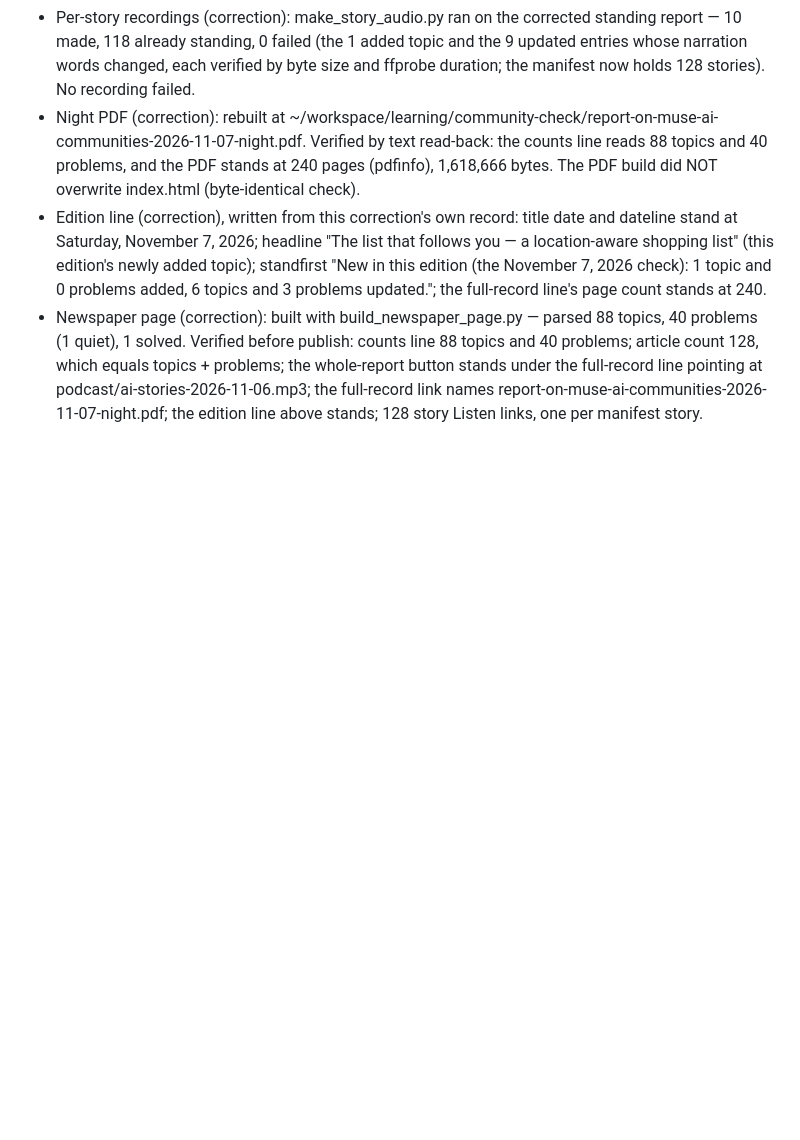
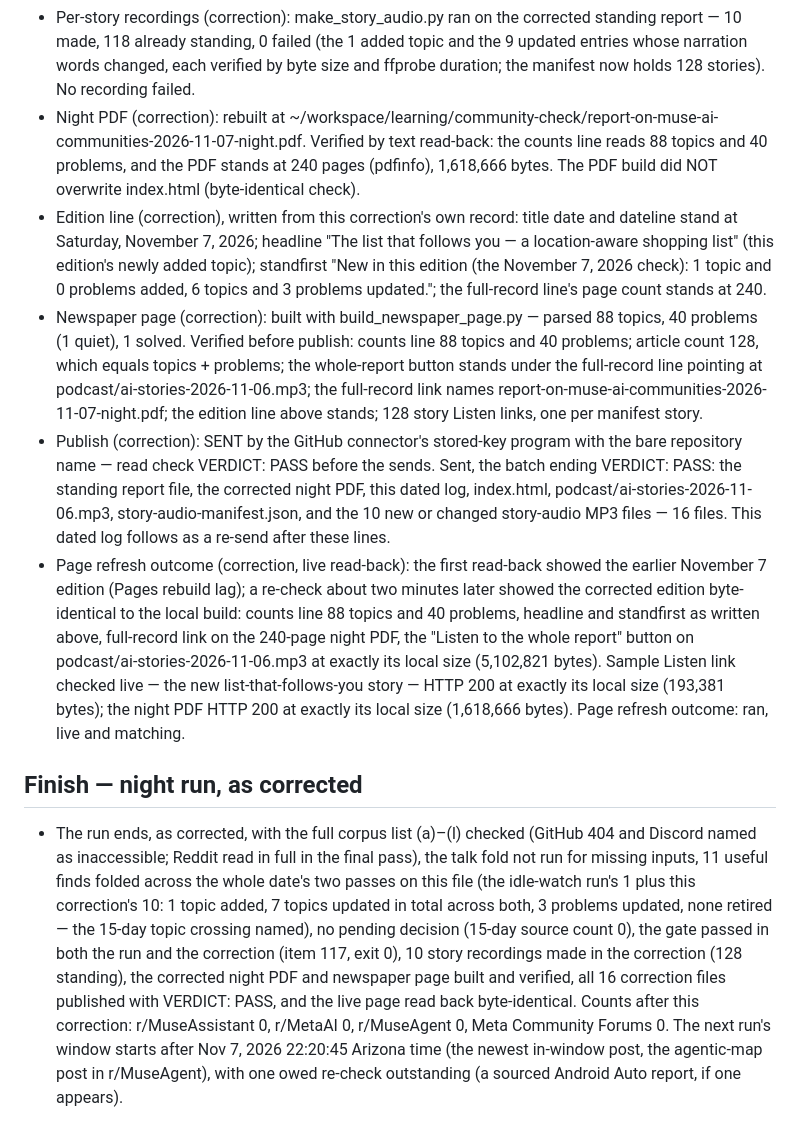
Before and after one commit to claypnw/report-on-muse-ai-communities, a Markdown page: 2026-11-07.md, the part around the change. Drawn GitHub-style; blank space fills up the shorter version.

Commit message:
Correction 2026-11-07: dated log completion lines

```diff
--- a/2026-11-07.md
+++ b/2026-11-07.md
@@ -195,3 +195,8 @@ Pass ran 10:57–11:20 PM Arizona time (runtime-measured, 23 minutes), read-only
 - Night PDF (correction): rebuilt at ~/workspace/learning/community-check/report-on-muse-ai-communities-2026-11-07-night.pdf. Verified by text read-back: the counts line reads 88 topics and 40 problems, and the PDF stands at 240 pages (pdfinfo), 1,618,666 bytes. The PDF build did NOT overwrite index.html (byte-identical check).
 - Edition line (correction), written from this correction's own record: title date and dateline stand at Saturday, November 7, 2026; headline "The list that follows you — a location-aware shopping list" (this edition's newly added topic); standfirst "New in this edition (the November 7, 2026 check): 1 topic and 0 problems added, 6 topics and 3 problems updated."; the full-record line's page count stands at 240.
 - Newspaper page (correction): built with build_newspaper_page.py — parsed 88 topics, 40 problems (1 quiet), 1 solved. Verified before publish: counts line 88 topics and 40 problems; article count 128, which equals topics + problems; the whole-report button stands under the full-record line pointing at podcast/ai-stories-2026-11-06.mp3; the full-record link names report-on-muse-ai-communities-2026-11-07-night.pdf; the edition line above stands; 128 story Listen links, one per manifest story.
+- Publish (correction): SENT by the GitHub connector's stored-key program with the bare repository name — read check VERDICT: PASS before the sends. Sent, the batch ending VERDICT: PASS: the standing report file, the corrected night PDF, this dated log, index.html, podcast/ai-stories-2026-11-06.mp3, story-audio-manifest.json, and the 10 new or changed story-audio MP3 files — 16 files. This dated log follows as a re-send after these lines.
+- Page refresh outcome (correction, live read-back): the first read-back showed the earlier November 7 edition (Pages rebuild lag); a re-check about two minutes later showed the corrected edition byte-identical to the local build: counts line 88 topics and 40 problems, headline and standfirst as written above, full-record link on the 240-page night PDF, the "Listen to the whole report" button on podcast/ai-stories-2026-11-06.mp3 at exactly its local size (5,102,821 bytes). Sample Listen link checked live — the new list-that-follows-you story — HTTP 200 at exactly its local size (193,381 bytes); the night PDF HTTP 200 at exactly its local size (1,618,666 bytes). Page refresh outcome: ran, live and matching.
+
+## Finish — night run, as corrected
+- The run ends, as corrected, with the full corpus list (a)–(l) checked (GitHub 404 and Discord named as inaccessible; Reddit read in full in the final pass), the talk fold not run for missing inputs, 11 useful finds folded across the whole date's two passes on this file (the idle-watch run's 1 plus this correction's 10: 1 topic added, 7 topics updated in total across both, 3 problems updated, none retired — the 15-day topic crossing named), no pending decision (15-day source count 0), the gate passed in both the run and the correction (item 117, exit 0), 10 story recordings made in the correction (128 standing), the corrected night PDF and newspaper page built and verified, all 16 correction files published with VERDICT: PASS, and the live page read back byte-identical. Counts after this correction: r/MuseAssistant 0, r/MetaAI 0, r/MuseAgent 0, Meta Community Forums 0. The next run's window starts after Nov 7, 2026 22:20:45 Arizona time (the newest in-window post, the agentic-map post in r/MuseAgent), with one owed re-check outstanding (a sourced Android Auto report, if one appears).
```
